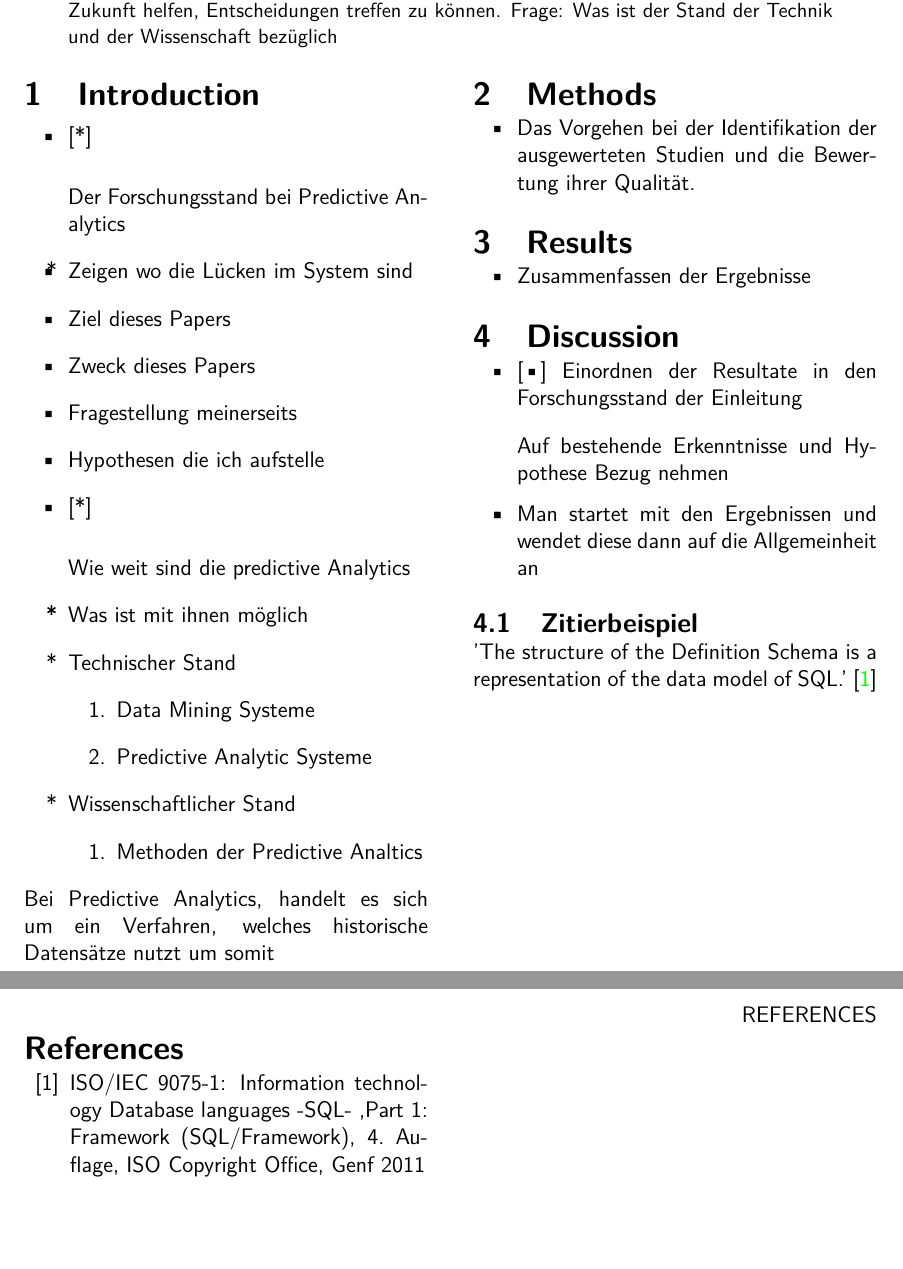
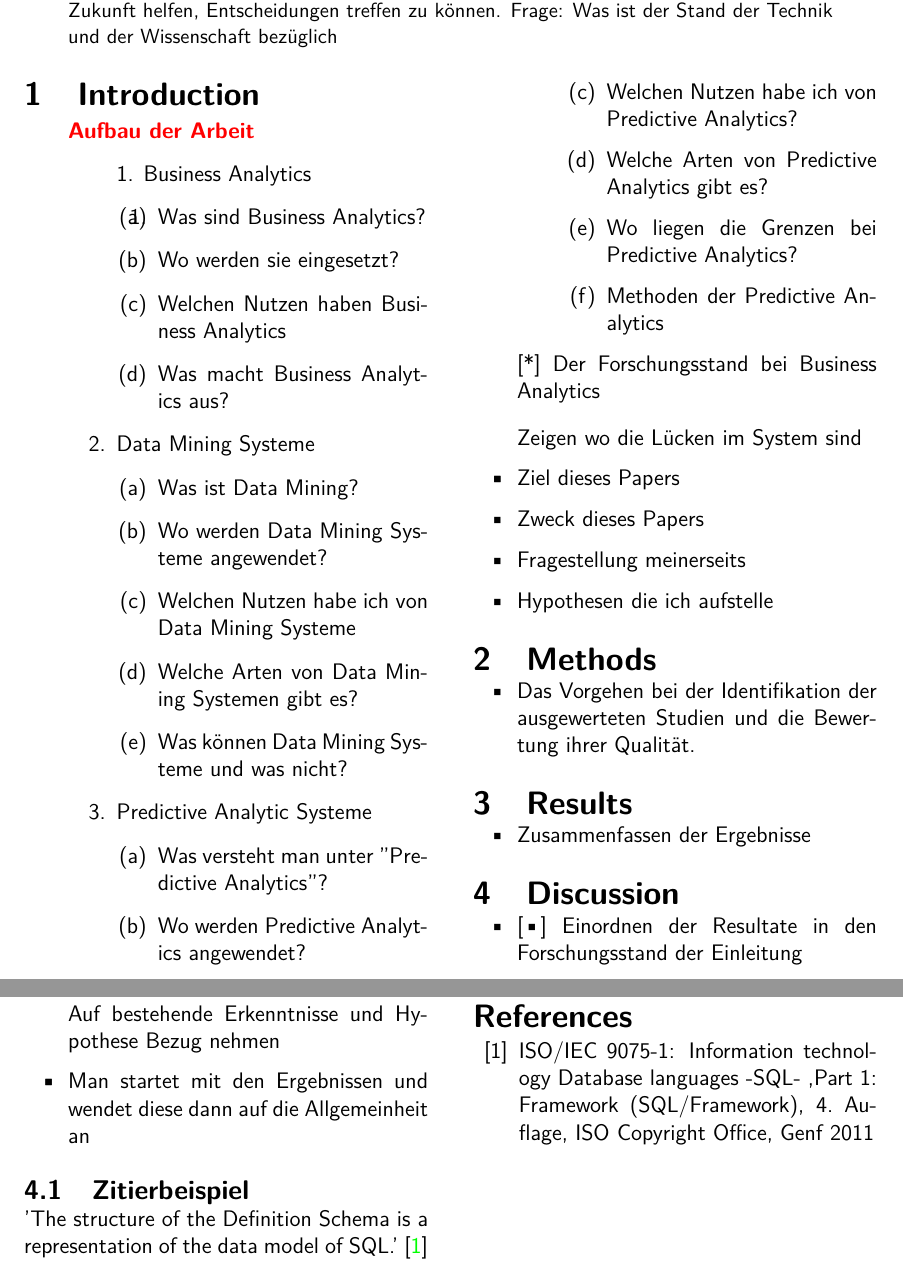
Before and after one commit to UniPayne/Wiki, a LaTeX document (Fachseminar - Template/main.tex): two parts of pages 1 and 2 of 2, joined at a grey line, cut so that both start at the same text, the shorter picture padded with empty space. Compiled offline with pdfLaTeX.

Commit message:
Update main.tex

```diff
--- a/Fachseminar - Template/main.tex
+++ b/Fachseminar - Template/main.tex
@@ -23,9 +23,42 @@ Das folgende Paper handelt von den Techniken und Vorgehensweisen von Business An
 ]
 
 \section{Introduction}
-\begin{list}{•}
-\item[*]
-\item[*] Der Forschungsstand bei Predictive Analytics
+
+
+\begin{list}{}
+	\item {\color{red} \textbf{Aufbau der Arbeit} }
+	\begin{enumerate}
+		\item{1.}  Business Analytics
+			\begin{enumerate}
+				\item Was sind Business Analytics?
+				\item Wo werden sie eingesetzt?
+				\item Welchen Nutzen haben Business Analytics
+				\item Was macht Business Analytics aus?
+			\end{enumerate}
+		\item Data Mining Systeme
+		\begin{enumerate}
+			\item Was ist Data Mining?
+			\item Wo werden Data Mining Systeme angewendet?
+			\item Welchen Nutzen habe ich von Data Mining Systeme
+			\item Welche Arten von Data Mining Systemen gibt es?
+			\item Was können Data Mining Systeme und was nicht?
+		\end{enumerate}
+
+		\item Predictive Analytic Systeme
+		\begin{enumerate}
+			\item Was versteht man unter "Predictive Analytics"?
+			\item Wo werden Predictive Analytics angewendet?
+			\item Welchen Nutzen habe ich von Predictive Analytics?
+			\item Welche Arten von Predictive Analytics gibt es?
+			\item Wo liegen die Grenzen bei Predictive Analytics?
+			\item Methoden der Predictive Analytics
+		\end{enumerate}
+	\end{enumerate}
+\end{list}
+
+
+\begin{list}{}
+\item[*] Der Forschungsstand bei Business Analytics
 \item[•] Zeigen wo die Lücken im System sind
 \item[•] Ziel dieses Papers
 \item[•] Zweck dieses Papers
@@ -33,25 +66,8 @@ Das folgende Paper handelt von den Techniken und Vorgehensweisen von Business An
 \item[•] Hypothesen die ich aufstelle
 \end{list}
 
-\begin{list}{•}
-\item[*]
-\item[*] Wie weit sind die predictive Analytics
-\item[*] Was ist mit ihnen möglich
-
-\item[*] Technischer Stand
-	\begin{enumerate}
-		\item Data Mining Systeme
-		\item Predictive Analytic Systeme
-	\end{enumerate}
-
-\item[*] Wissenschaftlicher Stand
-	\begin{enumerate}
-		\item Methoden der Predictive Analtics
-	\end{enumerate}
-\end{list}
 
 
-Bei Predictive Analytics, handelt es sich um ein Verfahren, welches historische Datensätze nutzt um somit
 
 
 \section{Methods}
```
